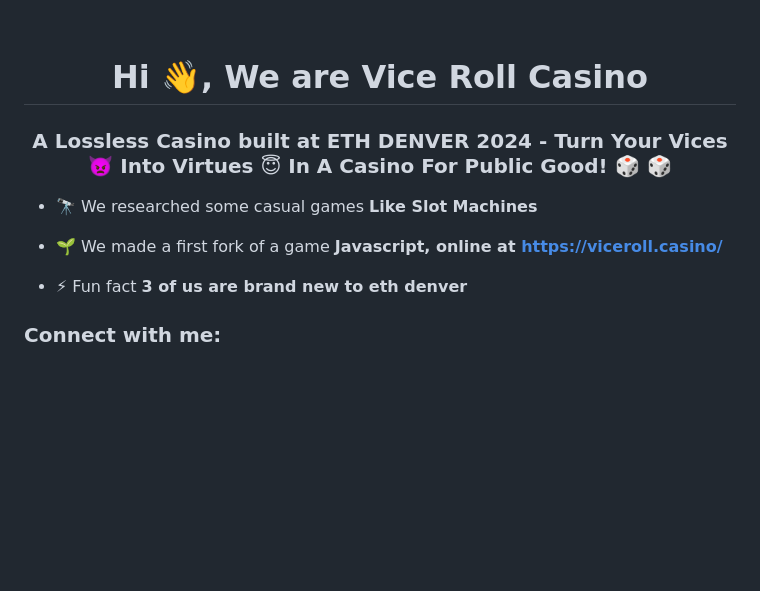
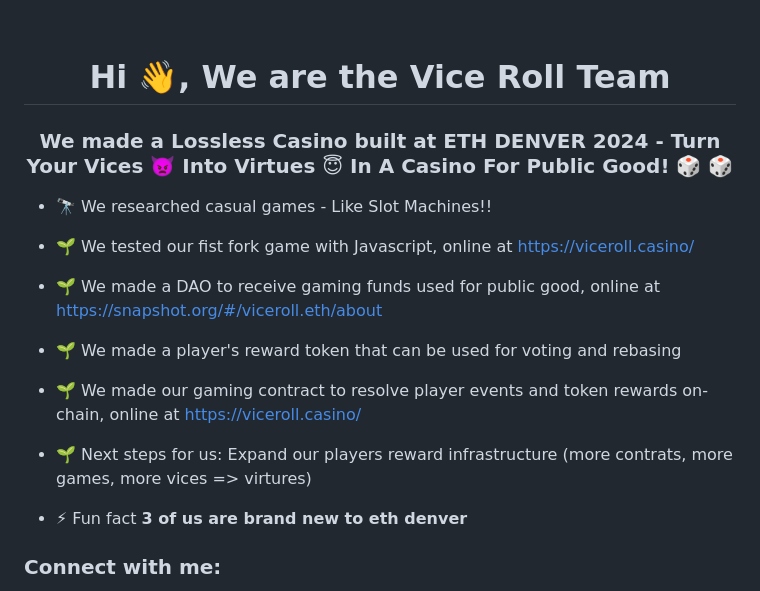
Before and after one commit to DragonsOfDenver/vice-roll, a Markdown page: README.md, the part around one of its changes. Rendered like a GitHub page; blank space fills up the shorter version.

```diff
--- a/README.md
+++ b/README.md
@@ -20,12 +20,20 @@
 
 <br />
 
-<h1 align="center">Hi 👋, We are Vice Roll Casino</h1>
-<h3 align="center">A Lossless Casino built at ETH DENVER 2024 - Turn Your Vices 👿 Into Virtues 😇 In A Casino For Public Good! 🎲 🎲</h3>
+<h1 align="center">Hi 👋, We are the Vice Roll Team</h1>
+<h3 align="center">We made a Lossless Casino built at ETH DENVER 2024 - Turn Your Vices 👿 Into Virtues 😇 In A Casino For Public Good! 🎲 🎲</h3>
 
-- 🔭 We researched some casual games **Like Slot Machines**
+- 🔭 We researched casual games - Like Slot Machines!!
 
-- 🌱 We made a first fork of a game **Javascript, online at https://viceroll.casino/**
+- 🌱 We tested our fist fork game with Javascript, online at https://viceroll.casino/
+
+- 🌱 We made a DAO to receive gaming funds used for public good, online at https://snapshot.org/#/viceroll.eth/about
+
+- 🌱 We made a player's reward token that can be used for voting and rebasing
+
+- 🌱 We made our gaming contract to resolve player events and token rewards on-chain, online at https://viceroll.casino/
+
+- 🌱 Next steps for us: Expand our players reward infrastructure (more contrats, more games, more vices => virtures)
 
 - ⚡ Fun fact **3 of us are brand new to eth denver**
 
```
Also changed, not shown: other parts of README.md (+1 -9 lines).
